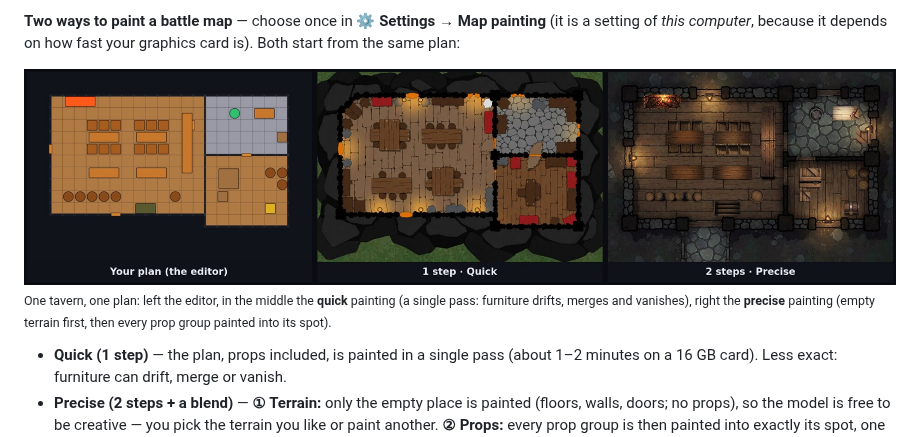
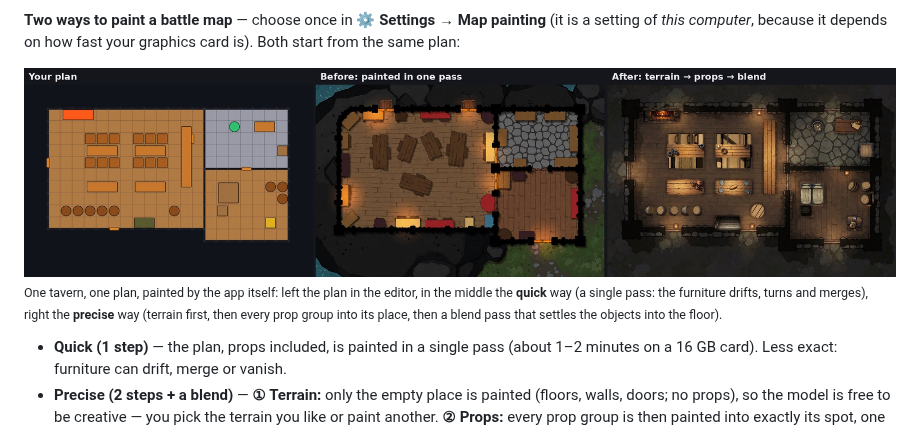
Before and after one commit to Rec0iL/PenNodePaper, a Markdown page: README.md, the part around one of its changes. Drawn GitHub-style; pictures changed too: docs/img/battle-before-after.jpg (added).

```diff
--- a/README.md
+++ b/README.md
@@ -181,10 +181,10 @@ The editor autosaves and edits through the same ops as the AI's `edit_map`, so y
 **Two ways to paint a battle map** — choose once in **⚙ Settings → Map painting** (it is a setting of *this computer*, because it depends on how fast your graphics card is). Both start from the same plan:
 
 <div align="center">
-<img src="docs/img/map-quick-vs-precise.jpg" alt="The same tavern plan painted in one step (props drift, merge and turn into blobs) and in two steps (every table, chair and barrel where the plan put it)" width="100%">
+<img src="docs/img/battle-before-after.jpg" alt="The same tavern plan: the plan, painted in one pass (tables drift, turn and merge), and painted in steps (every table, chair and barrel where the plan put it, with shadows)" width="100%">
 </div>
 
-<sub>One tavern, one plan: left the editor, in the middle the **quick** painting (a single pass: furniture drifts, merges and vanishes), right the **precise** painting (empty terrain first, then every prop group painted into its spot).</sub>
+<sub>One tavern, one plan, painted by the app itself: left the plan in the editor, in the middle the **quick** way (a single pass: the furniture drifts, turns and merges), right the **precise** way (terrain first, then every prop group into its place, then a blend pass that settles the objects into the floor).</sub>
 
 * **Quick (1 step)** — the plan, props included, is painted in a single pass (about 1–2 minutes on a 16 GB card). Less exact: furniture can drift, merge or vanish.
 * **Precise (2 steps + a blend)** — **① Terrain:** only the empty place is painted (floors, walls, doors; no props), so the model is free to be creative — you pick the terrain you like or paint another. **② Props:** every prop group is then painted into exactly its spot, one after the other, each with its own AI-written prompt; touching props of the same kind count as **one** object (a row of tables is one long table, five barrels in a row stay five barrels — *show the groups on the plan* previews it). **③ Blend (optional, on by default):** a ring around every object is repainted so shadows appear and the object settles into the floor — the objects themselves and everything else stay exactly as they were. You accept the result or paint the props again. **This takes a while** — roughly 1½ minutes for the terrain plus ~40 seconds per prop group on a 16 GB card, so a map with 15 groups needs around 12 minutes; weaker cards need longer. The Paint tab shows an estimate for the map in front of you (a guess until ComfyUI has made an image on your computer, then measured) and you can stop at any time. It needs no extra models. The **Props** step has an expandable **Painting prompts of the groups** section: every prop group has its own prompt, and you can write it yourself (no AI needed — empty groups get a plain default, or the AI's words if one is connected). Your wording is used exactly as written; after a run, what the AI wrote is shown there so you can adjust it and paint again.
```
Also changed, not shown: other parts of README.md (+11 -1 lines), docs/img/battle-two-step.gif (added), docs/img/region-before-after.jpg (added), 1 other file.
